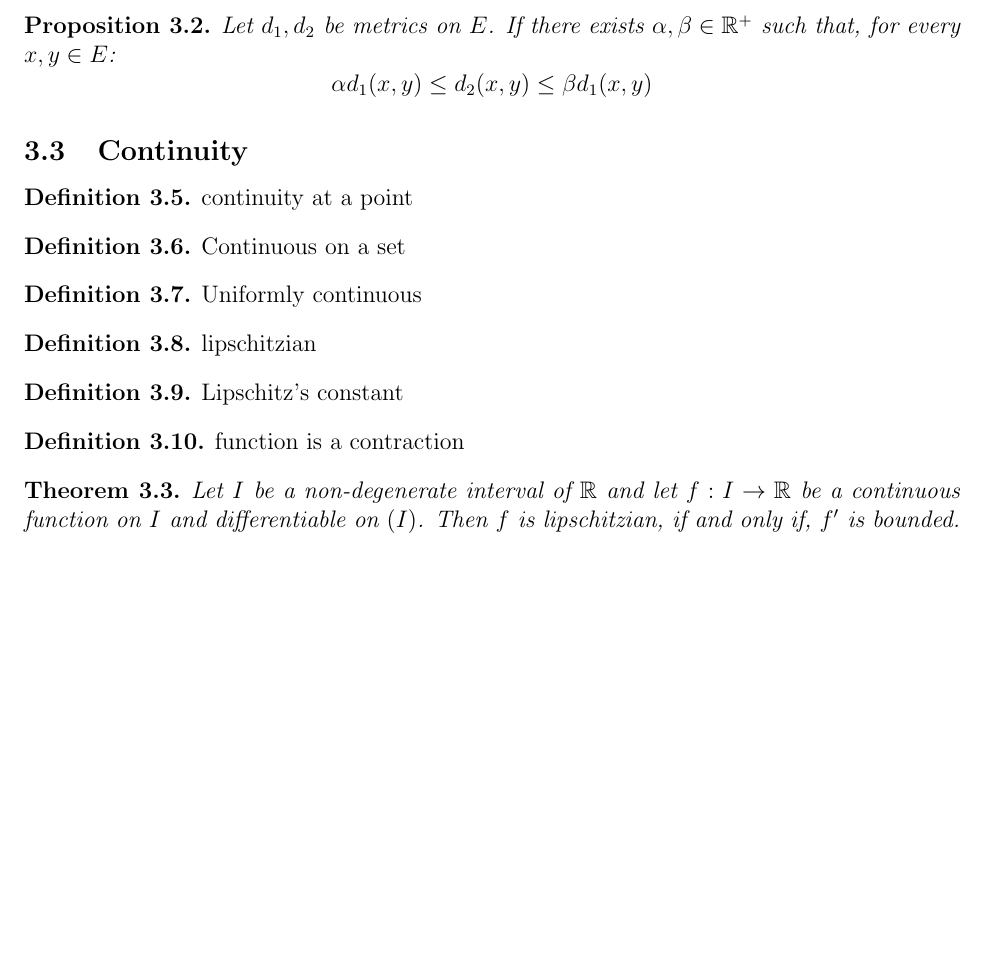
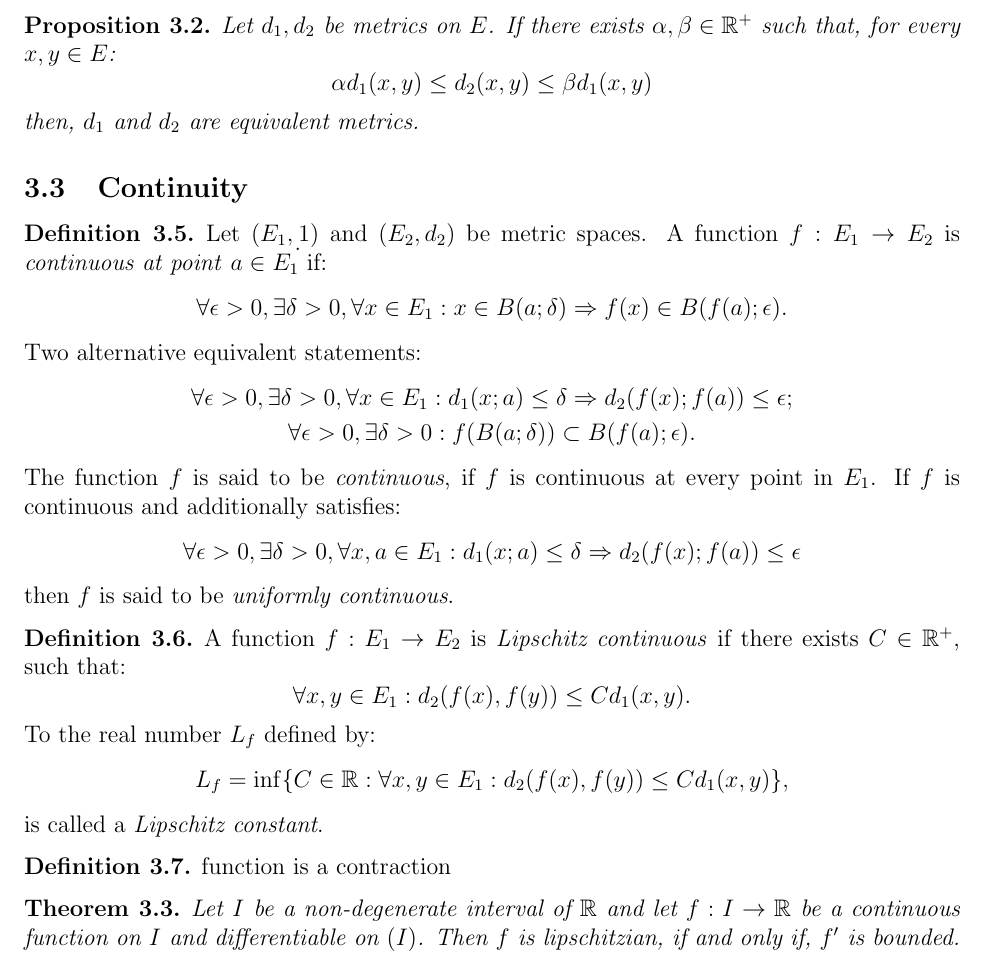
Before and after one commit to iatrogenic/notes, a LaTeX document (TopologyNotes/notes.tex, which reads TopologyNotes/sections/mspaces.tex): part of page 8 of 8, cut so that both start at the same text, the shorter picture padded with empty space. The pictures show the PDF file TopologyNotes/notes.pdf that the author committed with the source.

Commit message:
extra notes on metric continuity

```diff
--- a/TopologyNotes/sections/mspaces.tex
+++ b/TopologyNotes/sections/mspaces.tex
@@ -72,27 +72,42 @@ Apply concepts from topology to derive a "definition" of convergence for metric
 	\begin{equation*}
 		\alpha d_1(x,y) \leq d_2(x,y) \leq \beta d_1(x,y)
 	\end{equation*}
+	then, $d_1$ and $d_2$ are equivalent metrics.
 \end{proposition}
 \subsection{Continuity}
 \begin{definition}
-continuity at a point
+	Let $(E_1, \d_1)$ and $(E_2, d_2)$ be metric spaces. A function $f : E_1 \to E_2$ is \emph{continuous at point} $a \in E_1$ if:
+	\begin{equation*}
+		\forall \epsilon > 0, \exists \delta > 0, \forall x \in E_1 : x \in B(a; \delta) \Rightarrow f(x) \in B(f(a); \epsilon).
+	\end{equation*}
+	Two alternative equivalent statements:
+	\begin{gather*}
+		\forall \epsilon > 0, \exists \delta > 0, \forall x \in E_1: d_1(x;a) \leq \delta \Rightarrow d_2(f(x); f(a)) \leq \epsilon; \\
+		\forall \epsilon > 0, \exists \delta > 0: f(B(a; \delta)) \subset B(f(a); \epsilon).
+	\end{gather}
+	The function $f$ is said to be \emph{continuous}, if $f$ is continuous at every point in $E_1$.
+% motivate uniform continuity
+	If $f$ is continuous and additionally satisfies:
+	\begin{equation*}
+		\forall \epsilon > 0, \exists \delta > 0, \forall x, a \in E_1 : d_1(x;a) \leq \delta \Rightarrow d_2(f(x);f(a)) \leq \epsilon
+	\end{equation*}
+	then $f$ is said to be \emph{uniformly continuous}.
 \end{definition}
 
+
 \begin{definition}
-Continuous on a set
+	A function $f: E_1 \to E_2$ is \emph{Lipschitz continuous} if there exists $C \in \RR^+$, such that:
+	\begin{equation*}
+		\forall x,y \in E_1 : d_2(f(x), f(y)) \leq C d_1(x,y).
+	\end{equation*}
+	To the real number $L_f$ defined by:
+	\begin{equation*}
+		L_f = \inf \{ C \in \RR : \forall x,y \in E_1 : d_2(f(x),f(y)) \leq C d_1(x,y) \},
+	\end{equation*}
+		is called a \emph{Lipschitz constant}.
 \end{definition}
 
-\begin{definition}
-Uniformly continuous
-\end{definition}
 
-\begin{definition}
-lipschitzian
-\end{definition}
-
-\begin{definition}
-	Lipschitz's constant
-\end{definition}
 
 \begin{definition}
 	function is a contraction
```
Also changed, not shown: TopologyNotes/notes.pdf.
